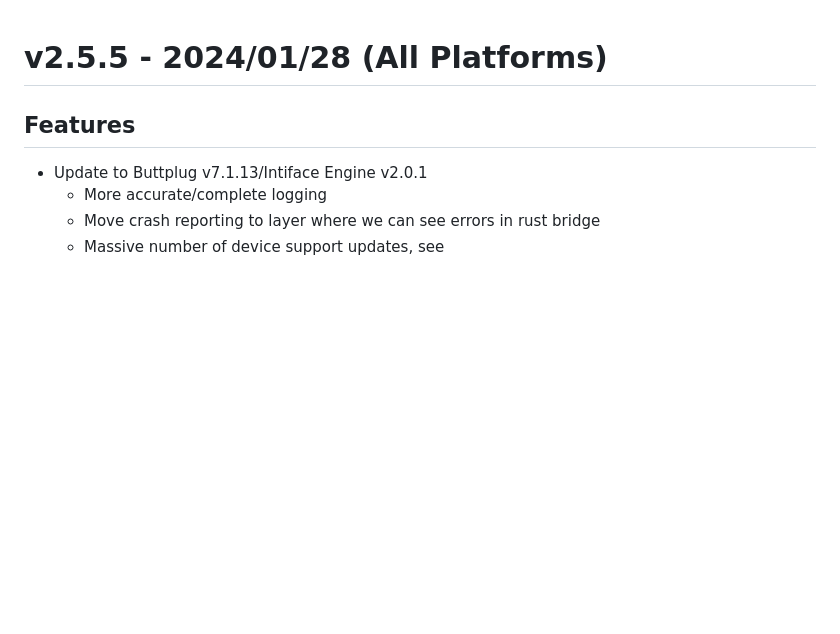
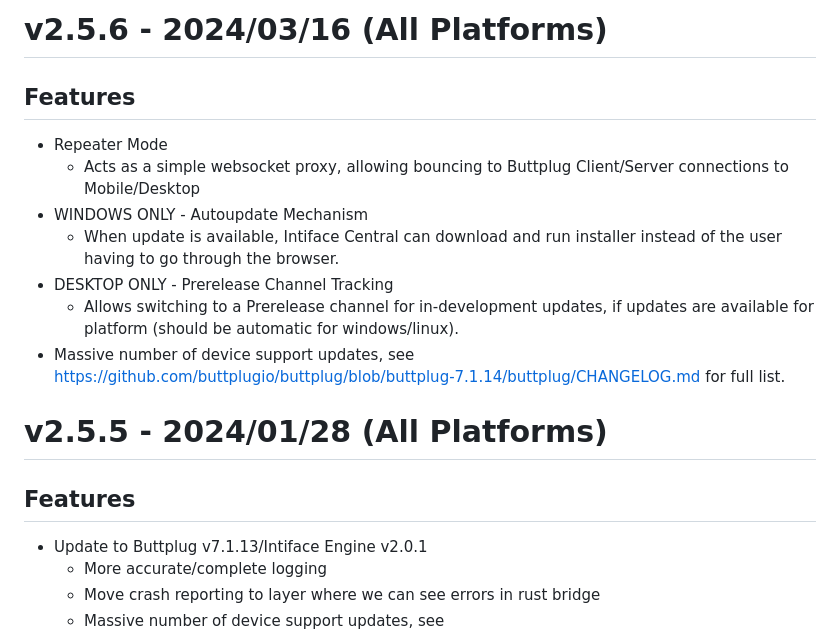
Before and after one commit to intiface/intiface-central, a Markdown page: CHANGELOG.md, the part around the change. Rendered like a GitHub page; blank space fills up the shorter version.

Commit message:
doc: Add CHANGELOG for v2.5.6

```diff
--- a/CHANGELOG.md
+++ b/CHANGELOG.md
@@ -1,3 +1,18 @@
+# v2.5.6 - 2024/03/16 (All Platforms)
+
+## Features
+
+- Repeater Mode
+  - Acts as a simple websocket proxy, allowing bouncing to Buttplug Client/Server connections to
+    Mobile/Desktop
+- WINDOWS ONLY - Autoupdate Mechanism
+  - When update is available, Intiface Central can download and run installer instead of the user
+    having to go through the browser.
+- DESKTOP ONLY - Prerelease Channel Tracking
+  - Allows switching to a Prerelease channel for in-development updates, if updates are available
+    for platform (should be automatic for windows/linux).
+- Massive number of device support updates, see https://github.com/buttplugio/buttplug/blob/buttplug-7.1.14/buttplug/CHANGELOG.md for full list.
+
 # v2.5.5 - 2024/01/28 (All Platforms)
 
 ## Features
```
